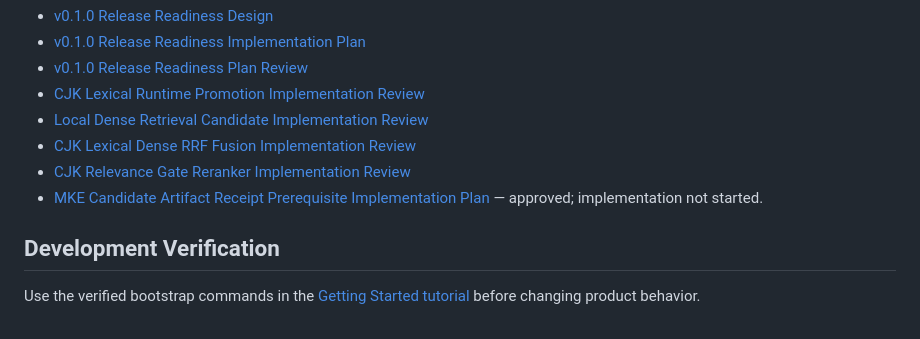
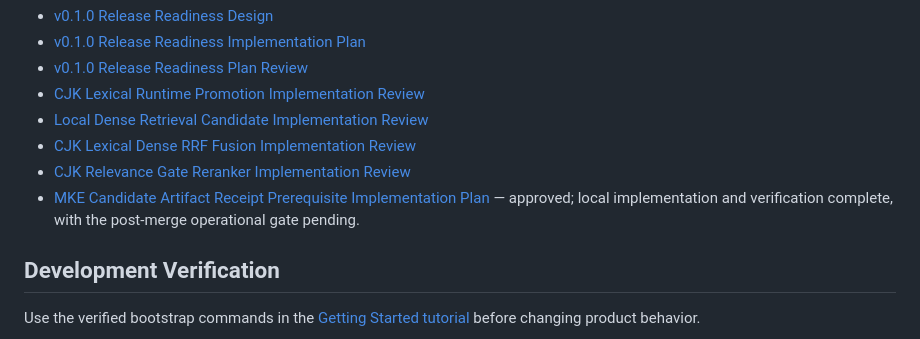
Before and after one commit to iTao-AI/multimodal-knowledge-engine, a Markdown page: docs/README.md, the part around the change. Rendered like a GitHub page.

Commit message:
docs(proof): record candidate receipt verification

```diff
--- a/docs/README.md
+++ b/docs/README.md
@@ -93,7 +93,7 @@ ADRs.
 - [Local Dense Retrieval Candidate Implementation Review](./superpowers/reviews/2026-06-28-local-dense-retrieval-candidate-review.md)
 - [CJK Lexical Dense RRF Fusion Implementation Review](./superpowers/reviews/2026-06-30-cjk-lexical-dense-rrf-fusion-review.md)
 - [CJK Relevance Gate Reranker Implementation Review](./superpowers/reviews/2026-06-30-cjk-relevance-gate-reranker-review.md)
-- [MKE Candidate Artifact Receipt Prerequisite Implementation Plan](./superpowers/plans/2026-07-13-candidate-artifact-receipt-implementation.md) — approved; implementation not started.
+- [MKE Candidate Artifact Receipt Prerequisite Implementation Plan](./superpowers/plans/2026-07-13-candidate-artifact-receipt-implementation.md) — approved; local implementation and verification complete, with the post-merge operational gate pending.
 
 ## Development Verification
 
```
Also changed, not shown: 1 other file.
